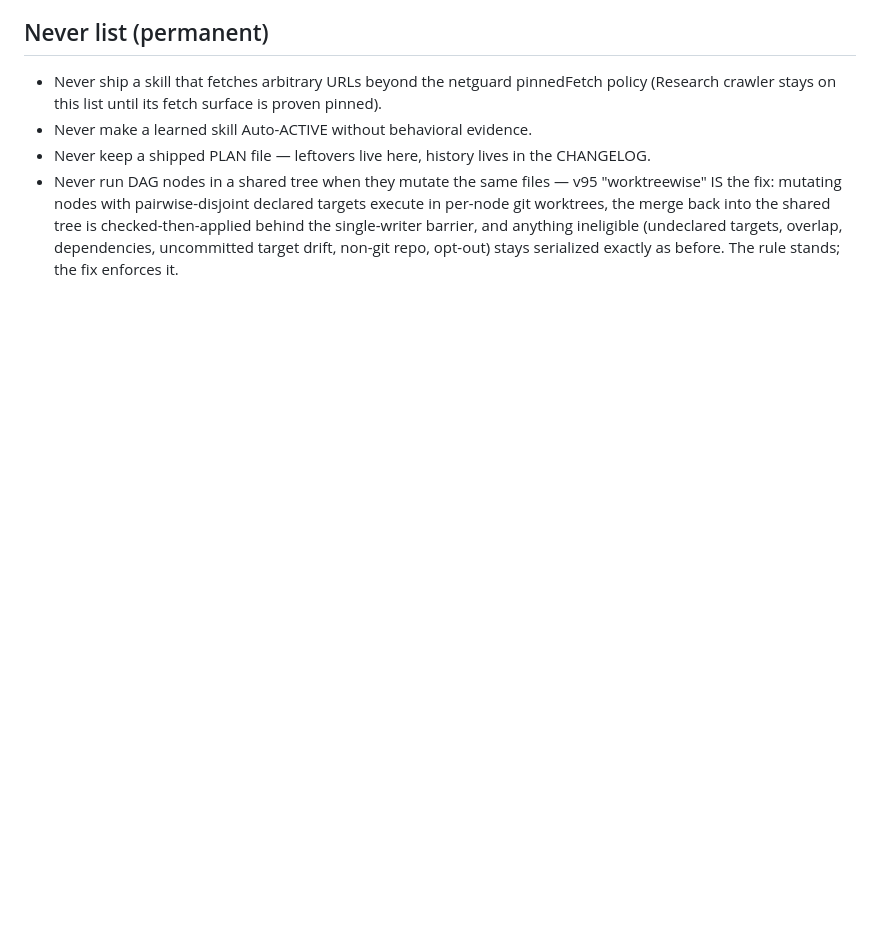
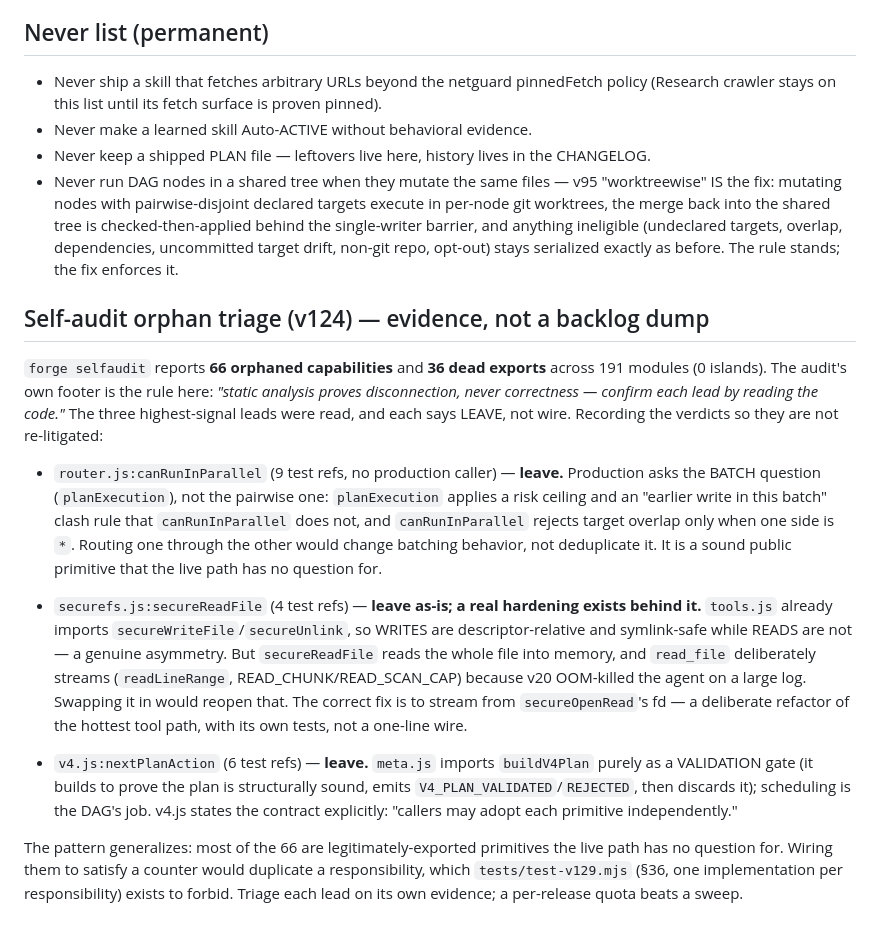
Before and after one commit to hamahasan441-png/Alfa, a Markdown page: TODO.md, the part around the change. GitHub-like rendering; blank space fills up the shorter version.

Commit message:
Record self-audit orphan triage (evidence, not a backlog dump)
forge selfaudit reports 66 orphaned capabilities and 36 dead exports across
191 modules (0 islands). The audit's own footer is the rule: "static analysis
proves disconnection, never correctness — confirm each lead by reading the
code." The three highest-signal leads were read, and each says LEAVE:

- router.js:canRunInParallel — production asks the BATCH question
  (planExecution), not the pairwise one. planExecution applies a risk ceiling
  and an "earlier write in this batch" clash rule that canRunInParallel does
  not, and canRunInParallel rejects target overlap only when one side is "*".
  Routing one through the other would change batching, not deduplicate it.

- securefs.js:secureReadFile — tools.js already imports secureWriteFile, so
  WRITES are descriptor-relative and symlink-safe while READS are not: a real
  asymmetry. But secureReadFile reads whole files and read_file deliberately
  streams (readLineRange) because v20 OOM-killed the agent on a large log.
  The correct fix is to stream from secureOpenRead's fd — a deliberate
  refactor of the hottest tool path, with its own tests, not a one-line wire.

- v4.js:nextPlanAction — meta.js imports buildV4Plan purely as a VALIDATION
  gate (builds to prove the plan is sound, emits V4_PLAN_VALIDATED/REJECTED,
  discards it); scheduling is the DAG's job. v4.js states the contract:
  "callers may adopt each primitive independently."

Most of the 66 are legitimately-exported primitives the live path has no
question for. Wiring them to satisfy a counter would duplicate a
responsibility, which tests/test-v129.mjs (§36) exists to forbid.

245/245 suites pass.

Co-Authored-By: Claude Opus 5 <noreply@anthropic.com>
Claude-Session: https://claude.ai/code/session_013EgRE8kEfoWQUKo9ndGWJL

```diff
--- a/TODO.md
+++ b/TODO.md
@@ -131,3 +131,40 @@ kept here until implemented and covered by tests; this file must not claim
   and anything ineligible (undeclared targets, overlap, dependencies,
   uncommitted target drift, non-git repo, opt-out) stays serialized exactly
   as before. The rule stands; the fix enforces it.
+
+## Self-audit orphan triage (v124) — evidence, not a backlog dump
+
+`forge selfaudit` reports **66 orphaned capabilities** and **36 dead exports**
+across 191 modules (0 islands). The audit's own footer is the rule here:
+*"static analysis proves disconnection, never correctness — confirm each lead by
+reading the code."* The three highest-signal leads were read, and each says
+LEAVE, not wire. Recording the verdicts so they are not re-litigated:
+
+- `router.js:canRunInParallel` (9 test refs, no production caller) — **leave.**
+  Production asks the BATCH question (`planExecution`), not the pairwise one:
+  `planExecution` applies a risk ceiling and an "earlier write in this batch"
+  clash rule that `canRunInParallel` does not, and `canRunInParallel` rejects
+  target overlap only when one side is `*`. Routing one through the other would
+  change batching behavior, not deduplicate it. It is a sound public primitive
+  that the live path has no question for.
+
+- `securefs.js:secureReadFile` (4 test refs) — **leave as-is; a real hardening
+  exists behind it.** `tools.js` already imports `secureWriteFile`/`secureUnlink`,
+  so WRITES are descriptor-relative and symlink-safe while READS are not — a
+  genuine asymmetry. But `secureReadFile` reads the whole file into memory, and
+  `read_file` deliberately streams (`readLineRange`, READ_CHUNK/READ_SCAN_CAP)
+  because v20 OOM-killed the agent on a large log. Swapping it in would reopen
+  that. The correct fix is to stream from `secureOpenRead`'s fd — a deliberate
+  refactor of the hottest tool path, with its own tests, not a one-line wire.
+
+- `v4.js:nextPlanAction` (6 test refs) — **leave.** `meta.js` imports
+  `buildV4Plan` purely as a VALIDATION gate (it builds to prove the plan is
+  structurally sound, emits `V4_PLAN_VALIDATED`/`REJECTED`, then discards it);
+  scheduling is the DAG's job. v4.js states the contract explicitly: "callers
+  may adopt each primitive independently."
+
+The pattern generalizes: most of the 66 are legitimately-exported primitives the
+live path has no question for. Wiring them to satisfy a counter would duplicate
+a responsibility, which `tests/test-v129.mjs` (§36, one implementation per
+responsibility) exists to forbid. Triage each lead on its own evidence; a
+per-release quota beats a sweep.
```
